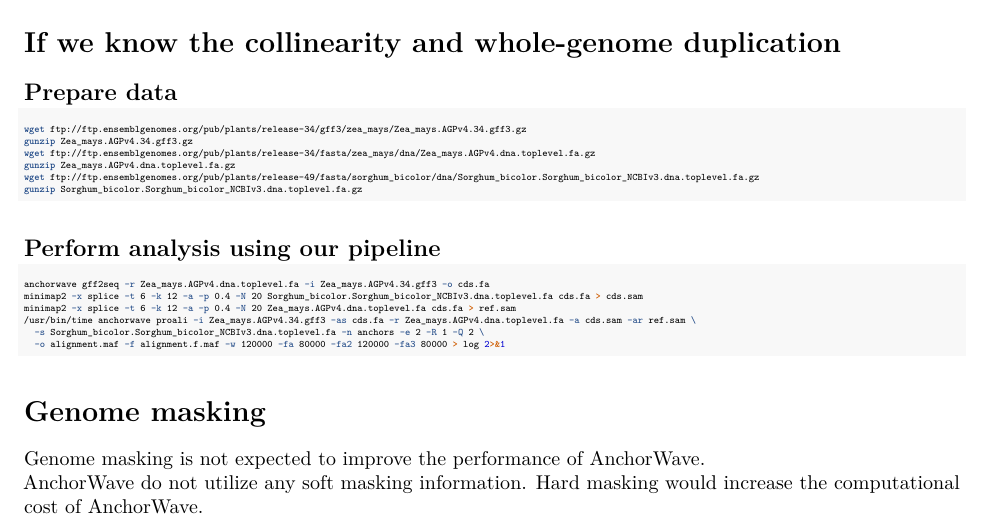
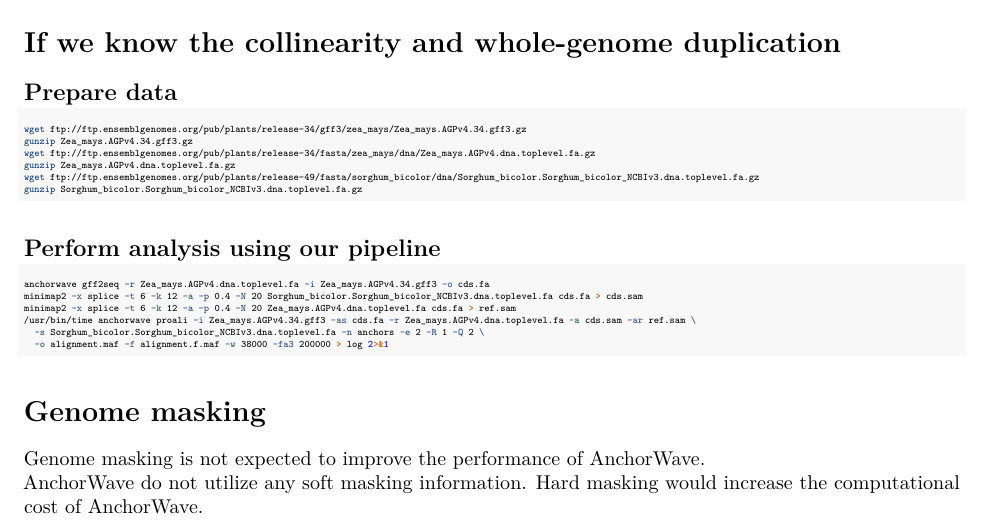
Before and after one commit to baoxingsong/AnchorWave, an R Markdown document (doc/guideline.Rmd): part of page 4 of 4, cut so that both start at the same text. Rendered offline with R 4.5, knitr and Pandoc, then LaTeX, with nearby package versions; drawn as R Markdown's standard PDF in place of the format the file asks for; some code elsewhere in the file could not run offline.

Commit message:
fixed a parameter error

````diff
--- a/doc/guideline.Rmd
+++ b/doc/guideline.Rmd
@@ -223,7 +223,7 @@ minimap2 -x splice -t 6 -k 12 -a -p 0.4 -N 20 Sorghum_bicolor.Sorghum_bicolor_NC
 minimap2 -x splice -t 6 -k 12 -a -p 0.4 -N 20 Zea_mays.AGPv4.dna.toplevel.fa cds.fa > ref.sam
 /usr/bin/time anchorwave proali -i Zea_mays.AGPv4.34.gff3 -as cds.fa -r Zea_mays.AGPv4.dna.toplevel.fa -a cds.sam -ar ref.sam \
   -s Sorghum_bicolor.Sorghum_bicolor_NCBIv3.dna.toplevel.fa -n anchors -e 2 -R 1 -Q 2 \
-  -o alignment.maf -f alignment.f.maf -w 120000 -fa 80000 -fa2 120000 -fa3 80000 > log 2>&1
+  -o alignment.maf -f alignment.f.maf -w 38000 -fa3 200000 > log 2>&1
 ```
 
 
````
Also changed, not shown: README.md.
